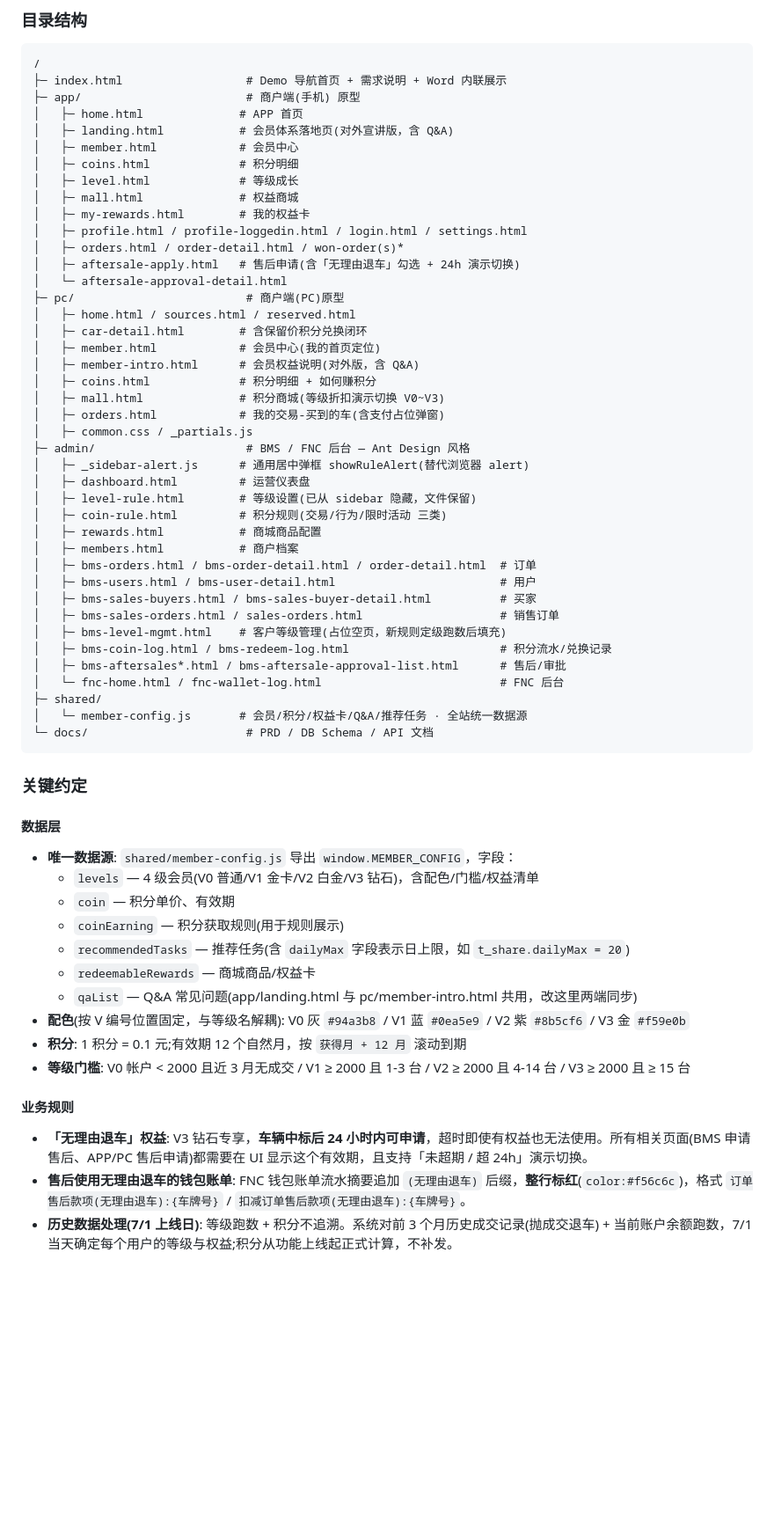
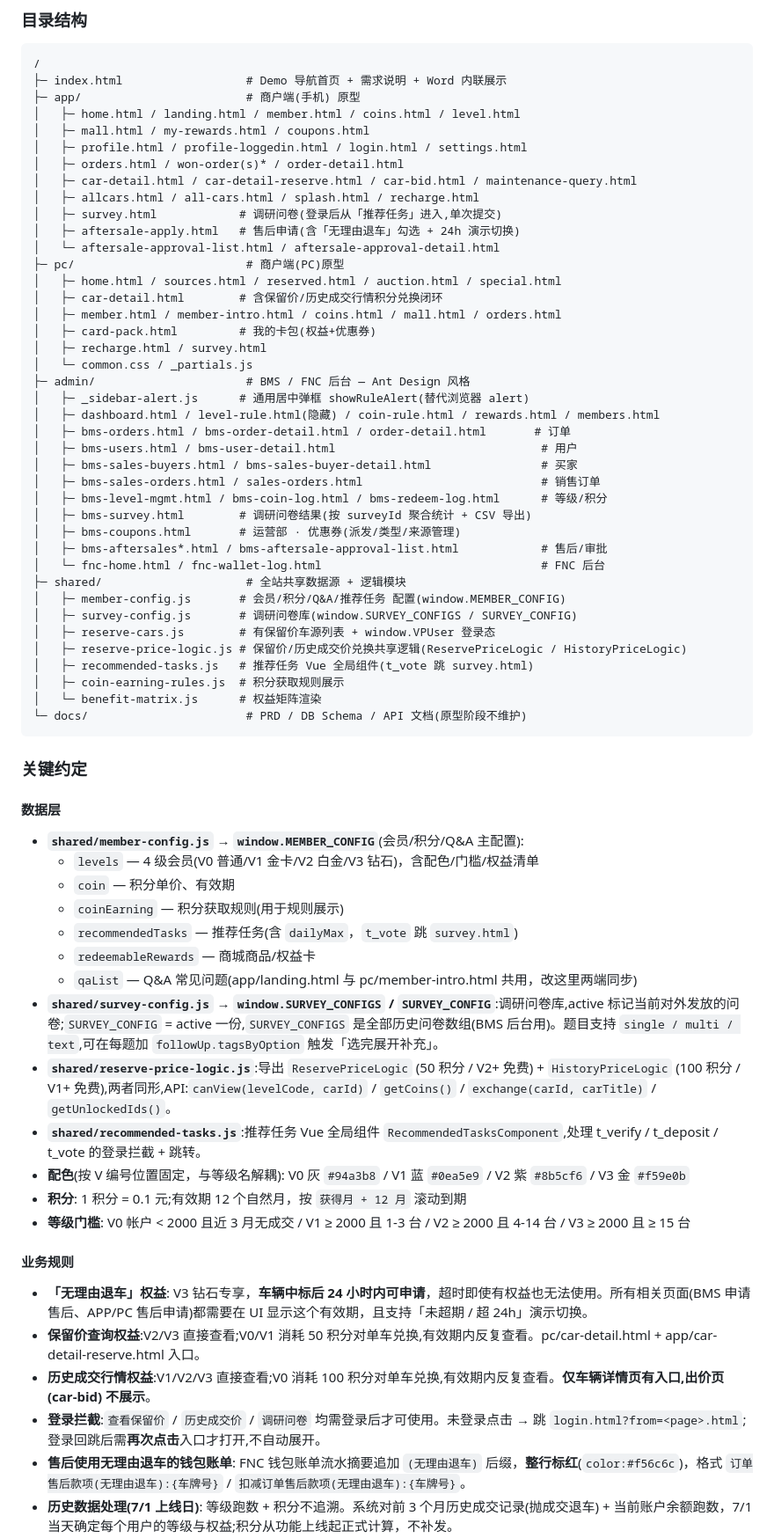
Before and after one commit to callmeoo/vp2026-members, a Markdown page: CLAUDE.md, the part around one of its changes. Shown at 88% size. Rendered like a GitHub page; blank space fills up the shorter version.

Commit message:
docs: CLAUDE.md 同步项目现状(neat-freak)
- 目录结构补 app/survey + pc/survey/card-pack + admin/bms-survey/bms-coupons + shared/* 7 个共享模块
- 数据层新增 SURVEY_CONFIG / Reserve&HistoryPriceLogic / RecommendedTasks 说明
- 业务规则新增 保留价/历史成交行情 兑换规则 + 登录拦截 + 调研问卷一次性
- localStorage 键由 3 键扩为 7 键 + vp_user 表格化
- admin sidebar 模板:一级项 3 → 4 组(加运营部),销售管理 9 → 10 项(加调研问卷结果),企微审批补 showRuleToast
- 快速索引补 调研问卷 / 保留价/历史 逻辑 / 推荐任务 入口

Co-Authored-By: Claude Opus 4.7 (1M context) <noreply@anthropic.com>

````diff
--- a/CLAUDE.md
+++ b/CLAUDE.md
@@ -62,61 +62,66 @@
 /
 ├─ index.html                  # Demo 导航首页 + 需求说明 + Word 内联展示
 ├─ app/                        # 商户端(手机) 原型
-│   ├─ home.html              # APP 首页
-│   ├─ landing.html           # 会员体系落地页(对外宣讲版，含 Q&A)
-│   ├─ member.html            # 会员中心
-│   ├─ coins.html             # 积分明细
-│   ├─ level.html             # 等级成长
-│   ├─ mall.html              # 权益商城
-│   ├─ my-rewards.html        # 我的权益卡
+│   ├─ home.html / landing.html / member.html / coins.html / level.html
+│   ├─ mall.html / my-rewards.html / coupons.html
 │   ├─ profile.html / profile-loggedin.html / login.html / settings.html
-│   ├─ orders.html / order-detail.html / won-order(s)*
+│   ├─ orders.html / won-order(s)* / order-detail.html
+│   ├─ car-detail.html / car-detail-reserve.html / car-bid.html / maintenance-query.html
+│   ├─ allcars.html / all-cars.html / splash.html / recharge.html
+│   ├─ survey.html            # 调研问卷(登录后从「推荐任务」进入,单次提交)
 │   ├─ aftersale-apply.html   # 售后申请(含「无理由退车」勾选 + 24h 演示切换)
-│   └─ aftersale-approval-detail.html
+│   └─ aftersale-approval-list.html / aftersale-approval-detail.html
 ├─ pc/                         # 商户端(PC)原型
-│   ├─ home.html / sources.html / reserved.html
-│   ├─ car-detail.html        # 含保留价积分兑换闭环
-│   ├─ member.html            # 会员中心(我的首页定位)
-│   ├─ member-intro.html      # 会员权益说明(对外版，含 Q&A)
-│   ├─ coins.html             # 积分明细 + 如何赚积分
-│   ├─ mall.html              # 积分商城(等级折扣演示切换 V0~V3)
-│   ├─ orders.html            # 我的交易-买到的车(含支付占位弹窗)
-│   ├─ common.css / _partials.js
+│   ├─ home.html / sources.html / reserved.html / auction.html / special.html
+│   ├─ car-detail.html        # 含保留价/历史成交行情积分兑换闭环
+│   ├─ member.html / member-intro.html / coins.html / mall.html / orders.html
+│   ├─ card-pack.html         # 我的卡包(权益+优惠券)
+│   ├─ recharge.html / survey.html
+│   └─ common.css / _partials.js
 ├─ admin/                      # BMS / FNC 后台 — Ant Design 风格
 │   ├─ _sidebar-alert.js      # 通用居中弹框 showRuleAlert(替代浏览器 alert)
-│   ├─ dashboard.html         # 运营仪表盘
-│   ├─ level-rule.html        # 等级设置(已从 sidebar 隐藏，文件保留)
-│   ├─ coin-rule.html         # 积分规则(交易/行为/限时活动 三类)
-│   ├─ rewards.html           # 商城商品配置
-│   ├─ members.html           # 商户档案
-│   ├─ bms-orders.html / bms-order-detail.html / order-detail.html  # 订单
-│   ├─ bms-users.html / bms-user-detail.html                        # 用户
-│   ├─ bms-sales-buyers.html / bms-sales-buyer-detail.html          # 买家
-│   ├─ bms-sales-orders.html / sales-orders.html                    # 销售订单
-│   ├─ bms-level-mgmt.html    # 客户等级管理(占位空页，新规则定级跑数后填充)
-│   ├─ bms-coin-log.html / bms-redeem-log.html                      # 积分流水/兑换记录
-│   ├─ bms-aftersales*.html / bms-aftersale-approval-list.html      # 售后/审批
-│   └─ fnc-home.html / fnc-wallet-log.html                          # FNC 后台
-├─ shared/
-│   └─ member-config.js       # 会员/积分/权益卡/Q&A/推荐任务 · 全站统一数据源
-└─ docs/                       # PRD / DB Schema / API 文档
+│   ├─ dashboard.html / level-rule.html(隐藏) / coin-rule.html / rewards.html / members.html
+│   ├─ bms-orders.html / bms-order-detail.html / order-detail.html       # 订单
+│   ├─ bms-users.html / bms-user-detail.html                              # 用户
+│   ├─ bms-sales-buyers.html / bms-sales-buyer-detail.html                # 买家
+│   ├─ bms-sales-orders.html / sales-orders.html                          # 销售订单
+│   ├─ bms-level-mgmt.html / bms-coin-log.html / bms-redeem-log.html      # 等级/积分
+│   ├─ bms-survey.html        # 调研问卷结果(按 surveyId 聚合统计 + CSV 导出)
+│   ├─ bms-coupons.html       # 运营部 · 优惠券(派发/类型/来源管理)
+│   ├─ bms-aftersales*.html / bms-aftersale-approval-list.html            # 售后/审批
+│   └─ fnc-home.html / fnc-wallet-log.html                                # FNC 后台
+├─ shared/                     # 全站共享数据源 + 逻辑模块
+│   ├─ member-config.js       # 会员/积分/Q&A/推荐任务 配置(window.MEMBER_CONFIG)
+│   ├─ survey-config.js       # 调研问卷库(window.SURVEY_CONFIGS / SURVEY_CONFIG)
+│   ├─ reserve-cars.js        # 有保留价车源列表 + window.VPUser 登录态
+│   ├─ reserve-price-logic.js # 保留价/历史成交价兑换共享逻辑(ReservePriceLogic / HistoryPriceLogic)
+│   ├─ recommended-tasks.js   # 推荐任务 Vue 全局组件(t_vote 跳 survey.html)
+│   ├─ coin-earning-rules.js  # 积分获取规则展示
+│   └─ benefit-matrix.js      # 权益矩阵渲染
+└─ docs/                       # PRD / DB Schema / API 文档(原型阶段不维护)
 ```
 
 ### 关键约定
 
 #### 数据层
-- **唯一数据源**: `shared/member-config.js` 导出 `window.MEMBER_CONFIG`，字段：
+- **`shared/member-config.js` → `window.MEMBER_CONFIG`**(会员/积分/Q&A 主配置):
   - `levels` — 4 级会员(V0 普通/V1 金卡/V2 白金/V3 钻石)，含配色/门槛/权益清单
   - `coin` — 积分单价、有效期
   - `coinEarning` — 积分获取规则(用于规则展示)
-  - `recommendedTasks` — 推荐任务(含 `dailyMax` 字段表示日上限，如 `t_share.dailyMax = 20`)
+  - `recommendedTasks` — 推荐任务(含 `dailyMax`，`t_vote` 跳 `survey.html`)
   - `redeemableRewards` — 商城商品/权益卡
   - `qaList` — Q&A 常见问题(app/landing.html 与 pc/member-intro.html 共用，改这里两端同步)
+- **`shared/survey-config.js` → `window.SURVEY_CONFIGS` / `SURVEY_CONFIG`**:调研问卷库,active 标记当前对外发放的问卷;`SURVEY_CONFIG` = active 一份,`SURVEY_CONFIGS` 是全部历史问卷数组(BMS 后台用)。题目支持 `single / multi / text`,可在每题加 `followUp.tagsByOption` 触发「选完展开补充」。
+- **`shared/reserve-price-logic.js`**:导出 `ReservePriceLogic` (50 积分 / V2+ 免费) + `HistoryPriceLogic` (100 积分 / V1+ 免费),两者同形,API:`canView(levelCode, carId)` / `getCoins()` / `exchange(carId, carTitle)` / `getUnlockedIds()`。
+- **`shared/recommended-tasks.js`**:推荐任务 Vue 全局组件 `RecommendedTasksComponent`,处理 t_verify / t_deposit / t_vote 的登录拦截 + 跳转。
 - **配色**(按 V 编号位置固定，与等级名解耦): V0 灰 `#94a3b8` / V1 蓝 `#0ea5e9` / V2 紫 `#8b5cf6` / V3 金 `#f59e0b`
 - **积分**: 1 积分 = 0.1 元;有效期 12 个自然月，按 `获得月 + 12 月` 滚动到期
 - **等级门槛**: V0 帐户 < 2000 且近 3 月无成交 / V1 ≥ 2000 且 1-3 台 / V2 ≥ 2000 且 4-14 台 / V3 ≥ 2000 且 ≥ 15 台
 
 #### 业务规则
 - **「无理由退车」权益**: V3 钻石专享，**车辆中标后 24 小时内可申请**，超时即使有权益也无法使用。所有相关页面(BMS 申请售后、APP/PC 售后申请)都需要在 UI 显示这个有效期，且支持「未超期 / 超 24h」演示切换。
+- **保留价查询权益**:V2/V3 直接查看;V0/V1 消耗 50 积分对单车兑换,有效期内反复查看。pc/car-detail.html + app/car-detail-reserve.html 入口。
+- **历史成交行情权益**:V1/V2/V3 直接查看;V0 消耗 100 积分对单车兑换,有效期内反复查看。**仅车辆详情页有入口,出价页 (car-bid) 不展示**。
+- **登录拦截**:`查看保留价` / `历史成交价` / `调研问卷` 均需登录后才可使用。未登录点击 → 跳 `login.html?from=<page>.html`;登录回跳后需**再次点击**入口才打开,不自动展开。
 - **售后使用无理由退车的钱包账单**: FNC 钱包账单流水摘要追加 `(无理由退车)` 后缀，**整行标红**(`color:#f56c6c`)，格式 `订单售后款项(无理由退车):{车牌号}` / `扣减订单售后款项(无理由退车):{车牌号}`。
 - **历史数据处理(7/1 上线日)**: 等级跑数 + 积分不追溯。系统对前 3 个月历史成交记录(抛成交退车) + 当前账户余额跑数，7/1 当天确定每个用户的等级与权益;积分从功能上线起正式计算，不补发。
````
Also changed, not shown: other parts of CLAUDE.md (+35 -13 lines).
